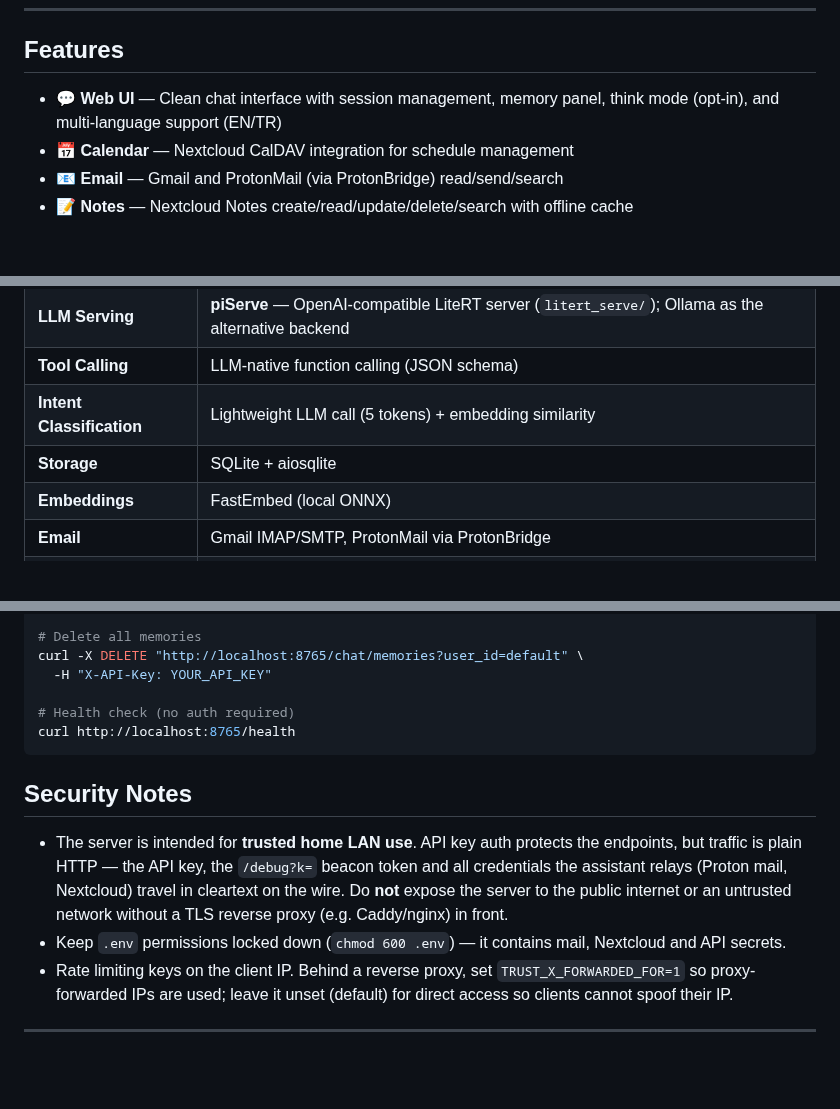
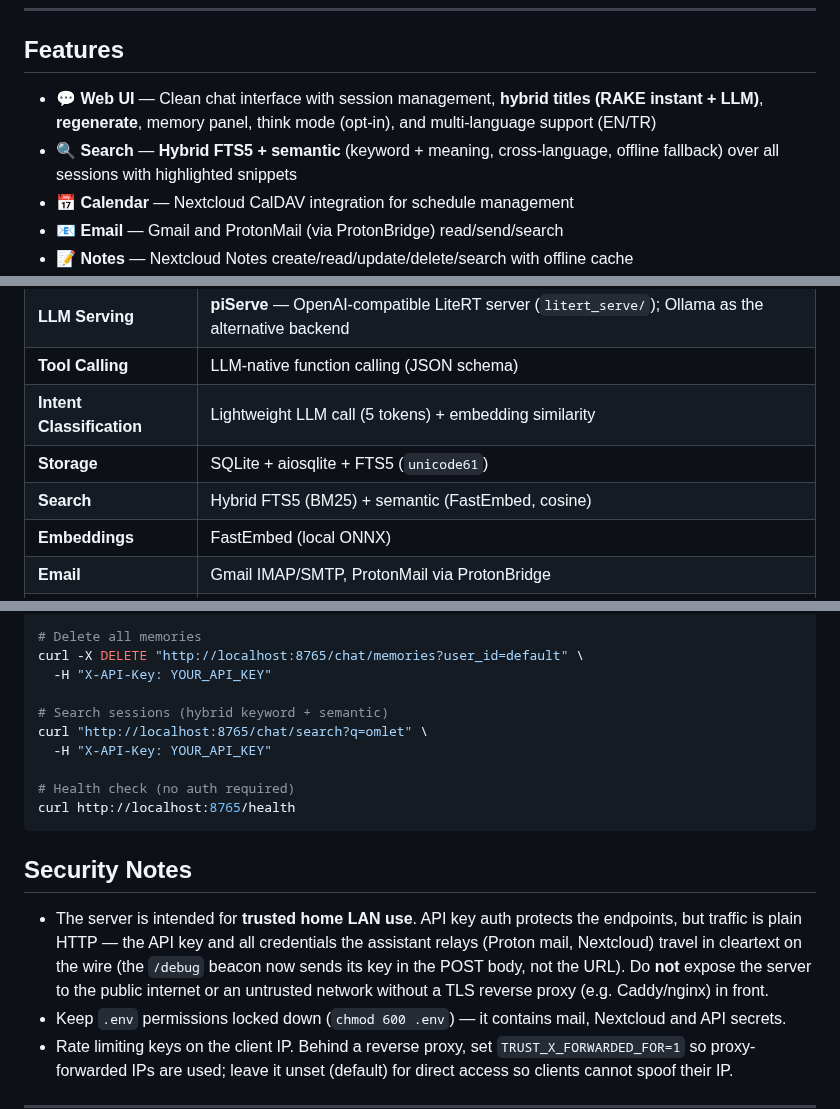
Before and after one commit to selfhoster-sh/piSynapse, a Markdown page: README.md, 3 parts joined by grey strips. GitHub-like rendering; blank space fills up the shorter version.

Commit message:
docs: README for v1.7.0/1.7.1 (hybrid titles/search, offline, hardening)
- Features: hybrid titles, regenerate, hybrid search (FTS+semantic)
- Tech Stack: FTS5 + search row
- API: add /chat/search example
- Roadmap: mark titles/regenerate/search done
- Security: /debug beacon now body not URL

365 passed

````diff
--- a/README.md
+++ b/README.md
@@ -34,7 +34,8 @@ When you disable all external integrations, **zero data leaves your device**. No
 
 ## Features
 
-- 💬 **Web UI** — Clean chat interface with session management, memory panel, think mode (opt-in), and multi-language support (EN/TR)
+- 💬 **Web UI** — Clean chat interface with session management, **hybrid titles (RAKE instant + LLM)**, **regenerate**, memory panel, think mode (opt-in), and multi-language support (EN/TR)
+- 🔍 **Search** — **Hybrid FTS5 + semantic** (keyword + meaning, cross-language, offline fallback) over all sessions with highlighted snippets
 - 📅 **Calendar** — Nextcloud CalDAV integration for schedule management
 - 📧 **Email** — Gmail and ProtonMail (via ProtonBridge) read/send/search
 - 📝 **Notes** — Nextcloud Notes create/read/update/delete/search with offline cache
@@ -59,7 +60,8 @@ When you disable all external integrations, **zero data leaves your device**. No
 | **LLM Serving** | **piServe** — OpenAI-compatible LiteRT server (`litert_serve/`); Ollama as the alternative backend |
 | **Tool Calling** | LLM-native function calling (JSON schema) |
 | **Intent Classification** | Lightweight LLM call (5 tokens) + embedding similarity |
-| **Storage** | SQLite + aiosqlite |
+| **Storage** | SQLite + aiosqlite + FTS5 (`unicode61`) |
+| **Search** | Hybrid FTS5 (BM25) + semantic (FastEmbed, cosine) |
 | **Embeddings** | FastEmbed (local ONNX) |
 | **Email** | Gmail IMAP/SMTP, ProtonMail via ProtonBridge |
 | **Calendar/Tasks** | Nextcloud CalDAV (python-caldav) |
@@ -268,6 +270,10 @@ curl http://localhost:8765/chat/memories?user_id=default \
 curl -X DELETE "http://localhost:8765/chat/memories?user_id=default" \
   -H "X-API-Key: YOUR_API_KEY"
 
+# Search sessions (hybrid keyword + semantic)
+curl "http://localhost:8765/chat/search?q=omlet" \
+  -H "X-API-Key: YOUR_API_KEY"
+
 # Health check (no auth required)
 curl http://localhost:8765/health
 ```
@@ -275,11 +281,11 @@ curl http://localhost:8765/health
 ## Security Notes
 
 - The server is intended for **trusted home LAN use**. API key auth protects the
-  endpoints, but traffic is plain HTTP — the API key, the `/debug?k=` beacon
-  token and all credentials the assistant relays (Proton mail, Nextcloud) travel
-  in cleartext on the wire. Do **not** expose the server to the public internet
-  or an untrusted network without a TLS reverse proxy (e.g. Caddy/nginx) in
-  front.
+  endpoints, but traffic is plain HTTP — the API key and all credentials the
+  assistant relays (Proton mail, Nextcloud) travel in cleartext on the wire
+  (the `/debug` beacon now sends its key in the POST body, not the URL). Do
+  **not** expose the server to the public internet or an untrusted network
+  without a TLS reverse proxy (e.g. Caddy/nginx) in front.
 - Keep `.env` permissions locked down (`chmod 600 .env`) — it contains mail,
   Nextcloud and API secrets.
 - Rate limiting keys on the client IP. Behind a reverse proxy, set
````
Also changed, not shown: other parts of README.md (+3 -0 lines).
